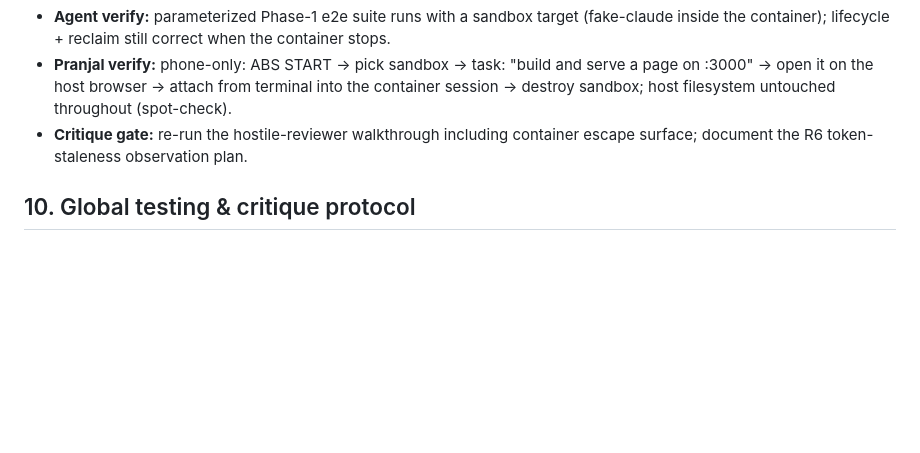
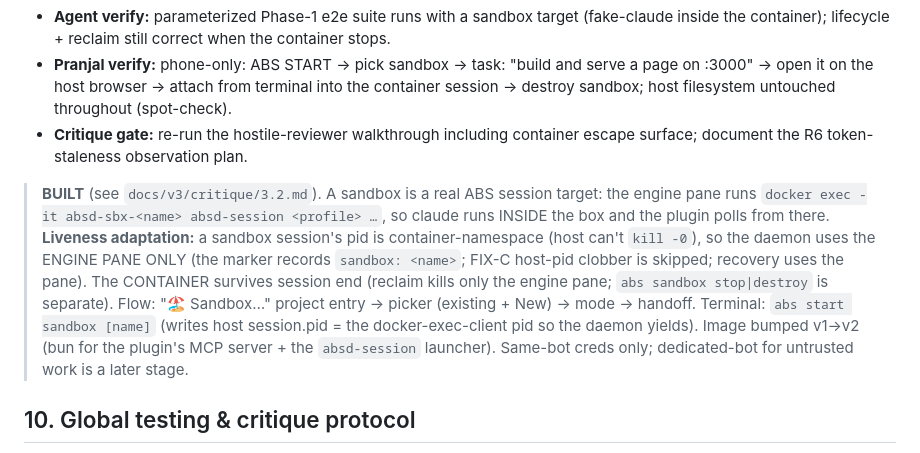
Before and after one commit to Pranjalab/AgentBabysitter, a Markdown page: PLAN.md, the part around the change. Rendered like a GitHub page; blank space fills up the shorter version.

Commit message:
docs(v3): sandbox 3.2 critique (liveness-across-boundary) + manual test
Critique: the docker-exec session architecture, pane-only liveness and why host-pid
signals are dropped for sandbox sessions, how the in-container plugin reaches the bot
token, container-survives-session-end, the v1→v2 image bump, the same-bot creds
exposure recon (recommend dedicated bot for untrusted work), and honest gaps (no
in-container hooks/ABS prompt/hook-enforced kill ladder yet). Manual test: ABS START
→ 🏖 Sandbox → session in the box → attach → exit → sandbox survives → destroy.
PLAN.md marks 3.2 built.

Co-Authored-By: Claude Opus <noreply@anthropic.com>

```diff
--- a/PLAN.md
+++ b/PLAN.md
@@ -518,6 +518,19 @@ in the start confirmation. Attach/detach/kill ladder all work identically.
 - **Critique gate:** re-run the hostile-reviewer walkthrough including container escape
   surface; document the R6 token-staleness observation plan.
 
+> **BUILT** (see `docs/v3/critique/3.2.md`). A sandbox is a real ABS session target:
+> the engine pane runs `docker exec -it absd-sbx-<name> absd-session <profile> …`, so
+> claude runs INSIDE the box and the plugin polls from there. **Liveness adaptation:**
+> a sandbox session's pid is container-namespace (host can't `kill -0`), so the daemon
+> uses the ENGINE PANE ONLY (the marker records `sandbox: <name>`; FIX-C host-pid
+> clobber is skipped; recovery uses the pane). The CONTAINER survives session end
+> (reclaim kills only the engine pane; `abs sandbox stop|destroy` is separate). Flow:
+> "🏖 Sandbox…" project entry → picker (existing + New) → mode → handoff. Terminal:
+> `abs start sandbox [name]` (writes host session.pid = the docker-exec-client pid so
+> the daemon yields). Image bumped v1→v2 (bun for the plugin's MCP server + the
+> `absd-session` launcher). Same-bot creds only; dedicated-bot for untrusted work is
+> a later stage.
+
 ## 10. Global testing & critique protocol
 
 - **Never test against real Telegram/Anthropic in automated tests** (fakes from 0.3).
```
Also changed, not shown: 2 other files.
